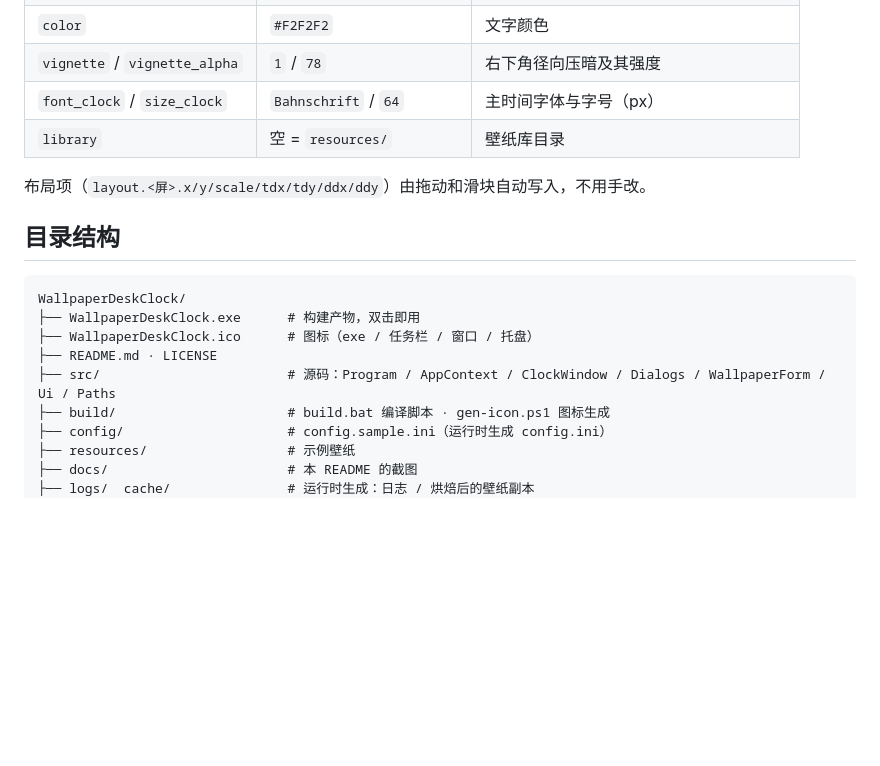
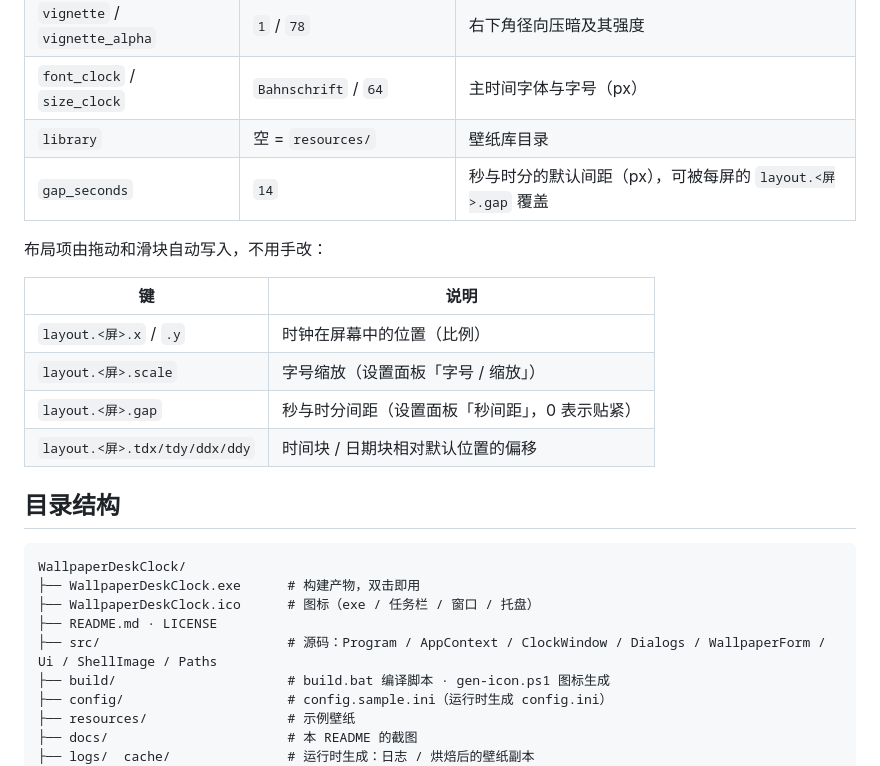
Before and after one commit to xkzm123/WallpaperDeskClock, a Markdown page: README.md, the part around one of its changes. GitHub-like rendering; blank space fills up the shorter version.

```diff
--- a/README.md
+++ b/README.md
@@ -71,8 +75,16 @@ build\build.bat
 | `vignette` / `vignette_alpha` | `1` / `78` | 右下角径向压暗及其强度 |
 | `font_clock` / `size_clock` | `Bahnschrift` / `64` | 主时间字体与字号（px） |
 | `library` | 空 = `resources/` | 壁纸库目录 |
+| `gap_seconds` | `14` | 秒与时分的默认间距（px），可被每屏的 `layout.<屏>.gap` 覆盖 |
 
-布局项（`layout.<屏>.x/y/scale/tdx/tdy/ddx/ddy`）由拖动和滑块自动写入，不用手改。
+布局项由拖动和滑块自动写入，不用手改：
+
+| 键 | 说明 |
+| --- | --- |
+| `layout.<屏>.x` / `.y` | 时钟在屏幕中的位置（比例） |
+| `layout.<屏>.scale` | 字号缩放（设置面板「字号 / 缩放」） |
+| `layout.<屏>.gap` | 秒与时分间距（设置面板「秒间距」，0 表示贴紧） |
+| `layout.<屏>.tdx/tdy/ddx/ddy` | 时间块 / 日期块相对默认位置的偏移 |
 
 ## 目录结构
 
@@ -81,7 +93,7 @@ WallpaperDeskClock/
 ├── WallpaperDeskClock.exe      # 构建产物，双击即用
 ├── WallpaperDeskClock.ico      # 图标（exe / 任务栏 / 窗口 / 托盘）
 ├── README.md · LICENSE
-├── src/                        # 源码：Program / AppContext / ClockWindow / Dialogs / WallpaperForm / Ui / Paths
+├── src/                        # 源码：Program / AppContext / ClockWindow / Dialogs / WallpaperForm / Ui / ShellImage / Paths
 ├── build/                      # build.bat 编译脚本 · gen-icon.ps1 图标生成
 ├── config/                     # config.sample.ini（运行时生成 config.ini）
 ├── resources/                  # 示例壁纸
```
Also changed, not shown: other parts of README.md (+10 -6 lines), docs/settings.png, docs/stats.png.
